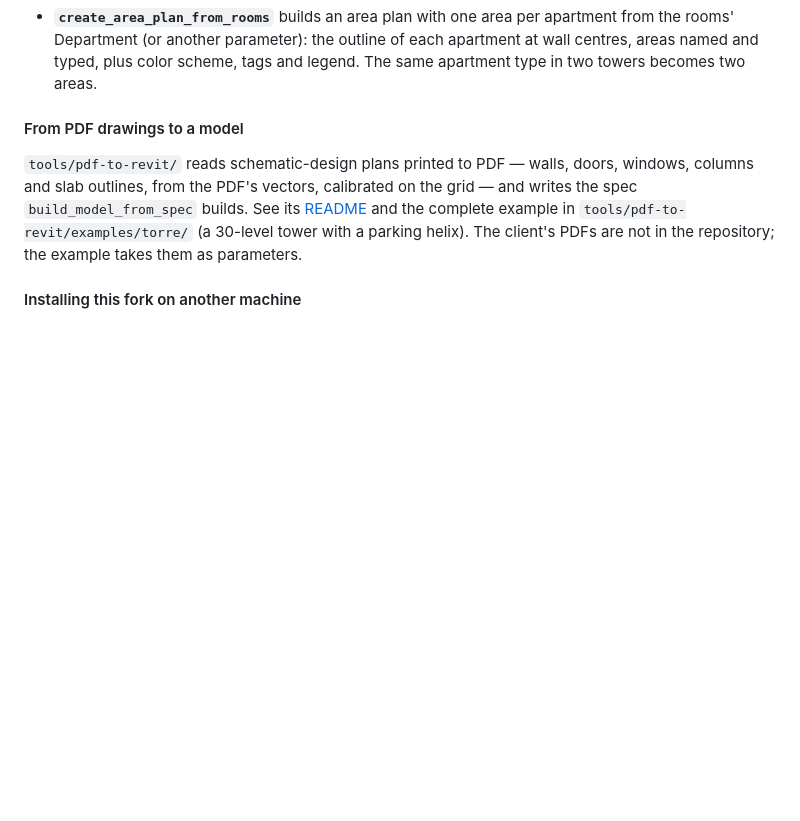
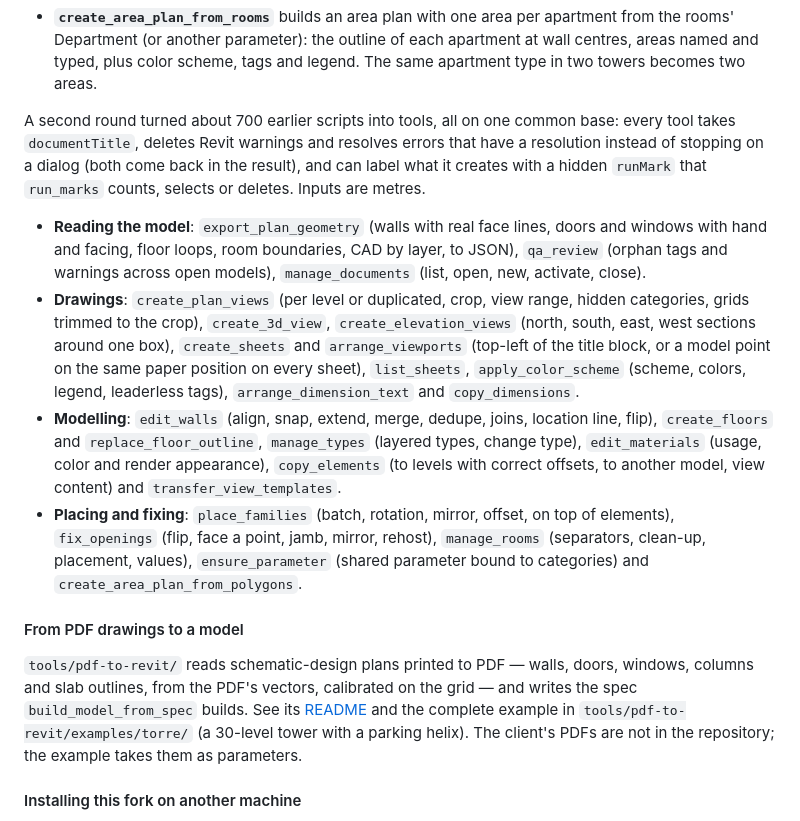
Before and after one commit to desarrollospaloblanco/mcp-revit, a Markdown page: README.md, the part around one of its changes. Drawn GitHub-style; blank space fills up the shorter version.

Commit message:
docs(readme): the second round of tools and their common base
Co-Authored-By: Claude Opus 5.5 <noreply@anthropic.com>

```diff
--- a/README.md
+++ b/README.md
@@ -170,6 +170,34 @@ Work that kept coming back as `send_code_to_revit` scripts is now a tool:
   apartment from the rooms' Department (or another parameter): the outline of
   each apartment at wall centres, areas named and typed, plus color scheme,
   tags and legend. The same apartment type in two towers becomes two areas.
+
+A second round turned about 700 earlier scripts into tools, all on one common
+base: every tool takes `documentTitle`, deletes Revit warnings and resolves
+errors that have a resolution instead of stopping on a dialog (both come back
+in the result), and can label what it creates with a hidden `runMark` that
+`run_marks` counts, selects or deletes. Inputs are metres.
+
+- **Reading the model**: `export_plan_geometry` (walls with real face lines,
+  doors and windows with hand and facing, floor loops, room boundaries, CAD by
+  layer, to JSON), `qa_review` (orphan tags and warnings across open models),
+  `manage_documents` (list, open, new, activate, close).
+- **Drawings**: `create_plan_views` (per level or duplicated, crop, view range,
+  hidden categories, grids trimmed to the crop), `create_3d_view`,
+  `create_elevation_views` (north, south, east, west sections around one box),
+  `create_sheets` and `arrange_viewports` (top-left of the title block, or a
+  model point on the same paper position on every sheet), `list_sheets`,
+  `apply_color_scheme` (scheme, colors, legend, leaderless tags),
+  `arrange_dimension_text` and `copy_dimensions`.
+- **Modelling**: `edit_walls` (align, snap, extend, merge, dedupe, joins,
+  location line, flip), `create_floors` and `replace_floor_outline`,
+  `manage_types` (layered types, change type), `edit_materials` (usage, color
+  and render appearance), `copy_elements` (to levels with correct offsets, to
+  another model, view content) and `transfer_view_templates`.
+- **Placing and fixing**: `place_families` (batch, rotation, mirror, offset,
+  on top of elements), `fix_openings` (flip, face a point, jamb, mirror,
+  rehost), `manage_rooms` (separators, clean-up, placement, values),
+  `ensure_parameter` (shared parameter bound to categories) and
+  `create_area_plan_from_polygons`.
 
 #### From PDF drawings to a model
 
```
Also changed, not shown: other parts of README.md (+25 -0 lines).
